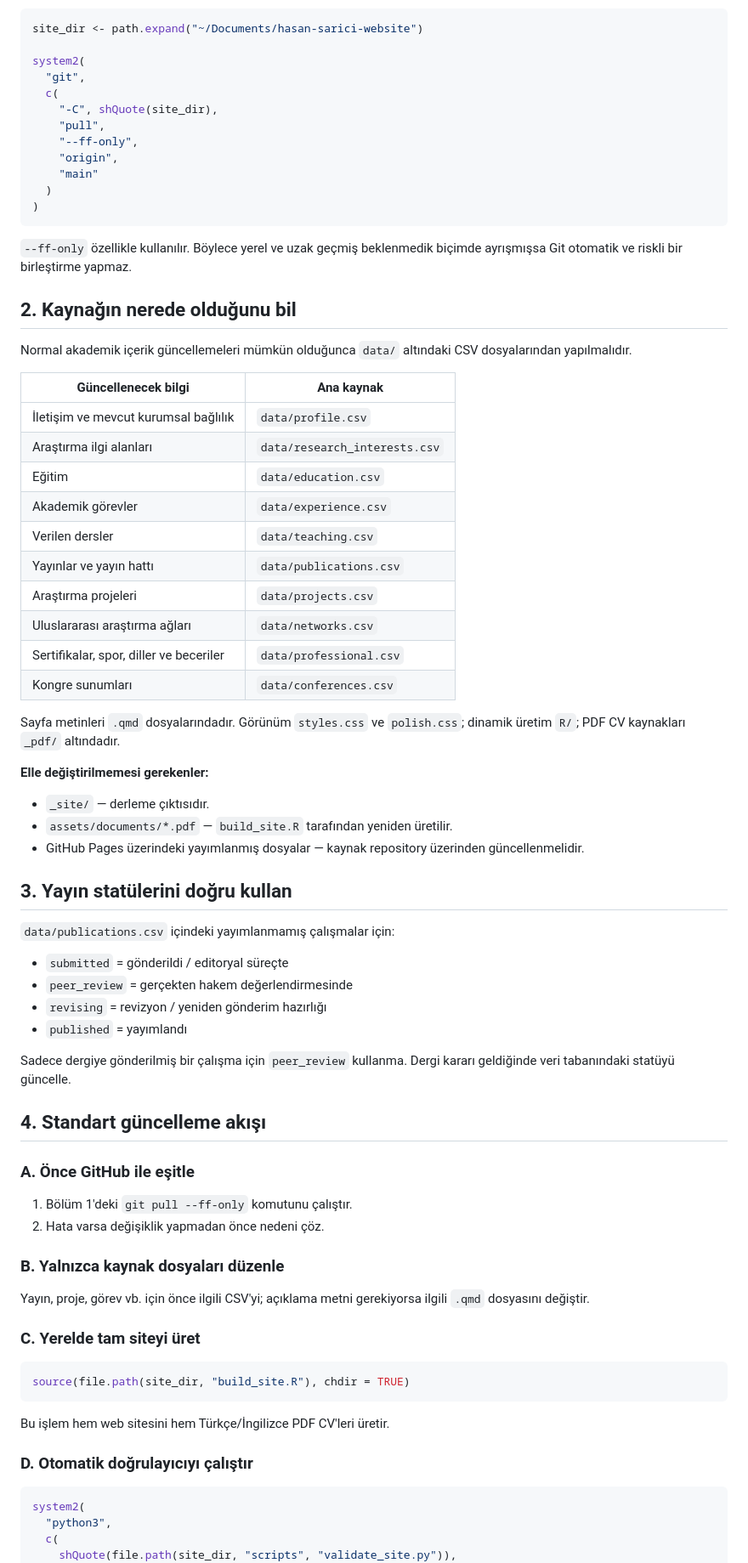
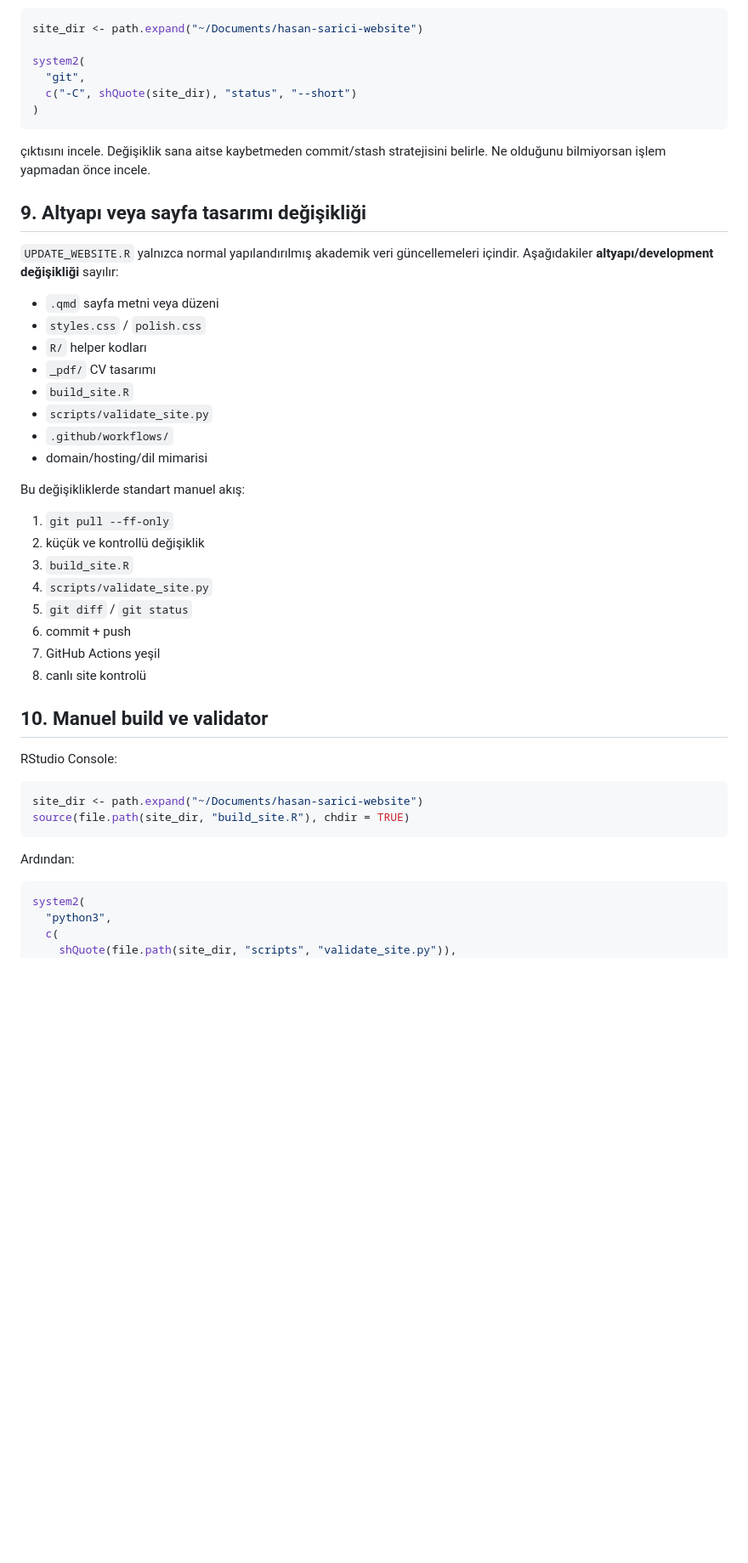
Before and after one commit to hasansarici3/hasan-sarici-website, a Markdown page: MAINTENANCE.md, the part around one of its changes. Shown at 85% size. Rendered like a GitHub page; blank space fills up the shorter version.

````diff
--- a/MAINTENANCE.md
+++ b/MAINTENANCE.md
@@ -11,74 +154,46 @@ site_dir <- path.expand("~/Documents/hasan-sarici-website")
 
 system2(
   "git",
-  c(
-    "-C", shQuote(site_dir),
-    "pull",
-    "--ff-only",
-    "origin",
-    "main"
-  )
+  c("-C", shQuote(site_dir), "status", "--short")
 )
 ```
 
-`--ff-only` özellikle kullanılır. Böylece yerel ve uzak geçmiş beklenmedik biçimde ayrışmışsa Git otomatik ve riskli bir birleştirme yapmaz.
+çıktısını incele. Değişiklik sana aitse kaybetmeden commit/stash stratejisini belirle. Ne olduğunu bilmiyorsan işlem yapmadan önce incele.
 
-## 2. Kaynağın nerede olduğunu bil
+## 9. Altyapı veya sayfa tasarımı değişikliği
 
-Normal akademik içerik güncellemeleri mümkün olduğunca `data/` altındaki CSV dosyalarından yapılmalıdır.
+`UPDATE_WEBSITE.R` yalnızca normal yapılandırılmış akademik veri güncellemeleri içindir. Aşağıdakiler **altyapı/development değişikliği** sayılır:
 
-| Güncellenecek bilgi | Ana kaynak |
-|---|---|
-| İletişim ve mevcut kurumsal bağlılık | `data/profile.csv` |
-| Araştırma ilgi alanları | `data/research_interests.csv` |
-| Eğitim | `data/education.csv` |
-| Akademik görevler | `data/experience.csv` |
-| Verilen dersler | `data/teaching.csv` |
-| Yayınlar ve yayın hattı | `data/publications.csv` |
-| Araştırma projeleri | `data/projects.csv` |
-| Uluslararası araştırma ağları | `data/networks.csv` |
-| Sertifikalar, spor, diller ve beceriler | `data/professional.csv` |
-| Kongre sunumları | `data/conferences.csv` |
+- `.qmd` sayfa metni veya düzeni
+- `styles.css` / `polish.css`
+- `R/` helper kodları
+- `_pdf/` CV tasarımı
+- `build_site.R`
+- `scripts/validate_site.py`
+- `.github/workflows/`
+- domain/hosting/dil mimarisi
 
-Sayfa metinleri `.qmd` dosyalarındadır. Görünüm `styles.css` ve `polish.css`; dinamik üretim `R/`; PDF CV kaynakları `_pdf/` altındadır.
+Bu değişikliklerde standart manuel akış:
 
-**Elle değiştirilmemesi gerekenler:**
+1. `git pull --ff-only`
+2. küçük ve kontrollü değişiklik
+3. `build_site.R`
+4. `scripts/validate_site.py`
+5. `git diff` / `git status`
+6. commit + push
+7. GitHub Actions yeşil
+8. canlı site kontrolü
 
-- `_site/` — derleme çıktısıdır.
-- `assets/documents/*.pdf` — `build_site.R` tarafından yeniden üretilir.
-- GitHub Pages üzerindeki yayımlanmış dosyalar — kaynak repository üzerinden güncellenmelidir.
+## 10. Manuel build ve validator
 
-## 3. Yayın statülerini doğru kullan
-
-`data/publications.csv` içindeki yayımlanmamış çalışmalar için:
-
-- `submitted` = gönderildi / editoryal süreçte
-- `peer_review` = gerçekten hakem değerlendirmesinde
-- `revising` = revizyon / yeniden gönderim hazırlığı
-- `published` = yayımlandı
-
-Sadece dergiye gönderilmiş bir çalışma için `peer_review` kullanma. Dergi kararı geldiğinde veri tabanındaki statüyü güncelle.
-
-## 4. Standart güncelleme akışı
-
-### A. Önce GitHub ile eşitle
-
-1. Bölüm 1'deki `git pull --ff-only` komutunu çalıştır.
-2. Hata varsa değişiklik yapmadan önce nedeni çöz.
-
-### B. Yalnızca kaynak dosyaları düzenle
-
-Yayın, proje, görev vb. için önce ilgili CSV'yi; açıklama metni gerekiyorsa ilgili `.qmd` dosyasını değiştir.
-
-### C. Yerelde tam siteyi üret
+RStudio Console:
 
 ```r
+site_dir <- path.expand("~/Documents/hasan-sarici-website")
 source(file.path(site_dir, "build_site.R"), chdir = TRUE)
 ```
 
-Bu işlem hem web sitesini hem Türkçe/İngilizce PDF CV'leri üretir.
-
-### D. Otomatik doğrulayıcıyı çalıştır
+Ardından:
 
 ```r
 system2(
````
Also changed, not shown: other parts of MAINTENANCE.md (+210 -119 lines).
